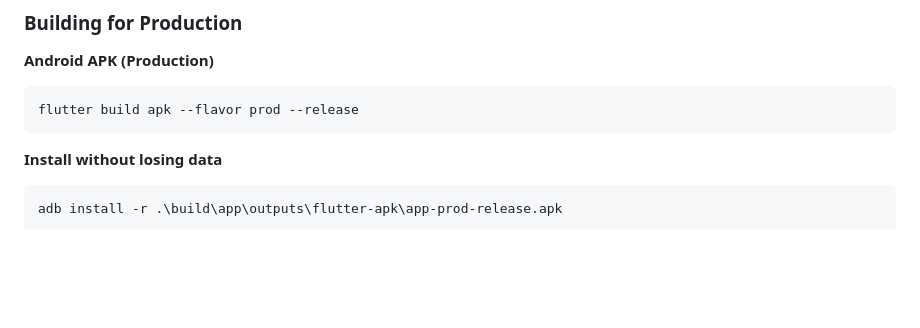
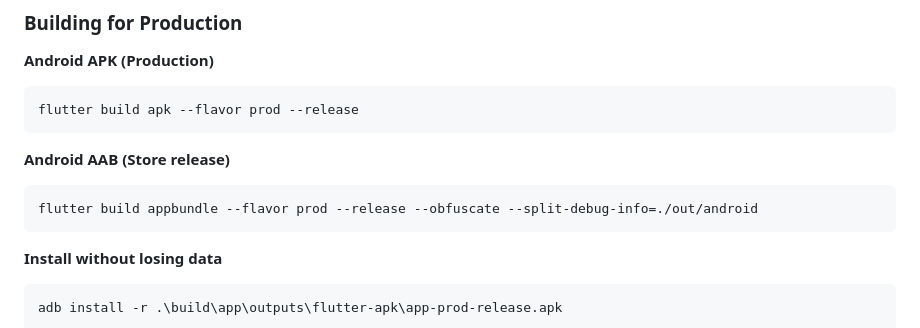
Before and after one commit to Krakoer/crimpy-app, a Markdown page: README.md, the part around the change. Rendered like a GitHub page; blank space fills up the shorter version.

Commit message:
Update Readme with publication build instructions

````diff
--- a/README.md
+++ b/README.md
@@ -79,6 +79,11 @@ Crimpy helps climbers track and improve their performance through:
 **Android APK (Production)**
 ```bash
 flutter build apk --flavor prod --release
+```
+
+**Android AAB (Store release)**
+```bash
+flutter build appbundle --flavor prod --release --obfuscate --split-debug-info=./out/android
 ```
 
 **Install without losing data**
````
